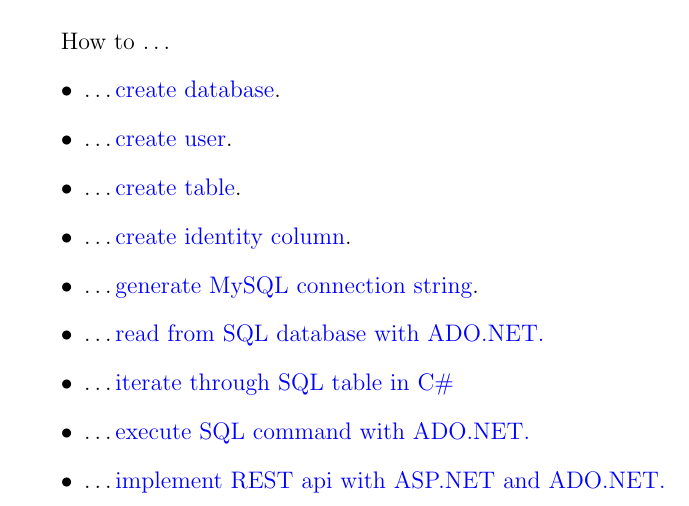
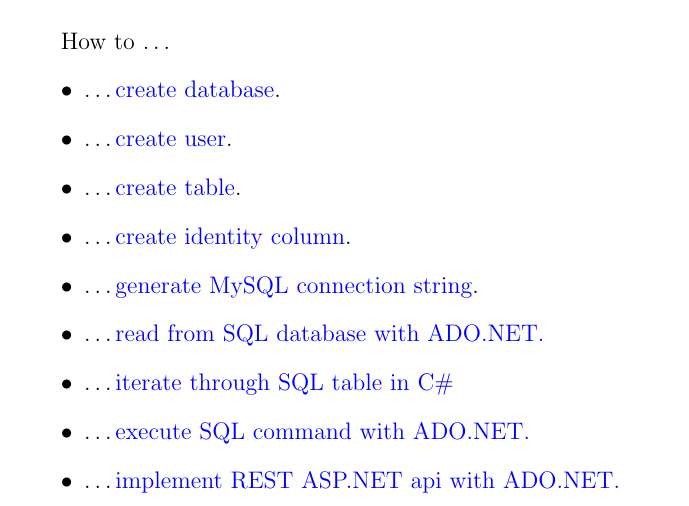
Before and after one commit to tsdaemon/ucu-databases-course, a LaTeX problem sheet (assignments/assignment1.tex): part of page 5 of 5, cut so that both start at the same text. Compiled offline with pdfLaTeX.

Commit message:
test slack integration

```diff
--- a/assignments/assignment1.tex
+++ b/assignments/assignment1.tex
@@ -116,7 +116,7 @@ How to \dots
 \item \dots \href{https://stackoverflow.com/questions/6073382/read-sql-table-into-c-sharp-datatable}{read from SQL database with ADO.NET.}
 \item \dots \href{https://stackoverflow.com/questions/1774498/how-to-iterate-through-a-datatable}{iterate through SQL table in C\#}
 \item \dots \href{https://docs.microsoft.com/en-us/dotnet/framework/data/adonet/executing-a-command}{execute SQL command with ADO.NET.}
-\item \dots \href{http://www.c-sharpcorner.com/UploadFile/97fc7a/webapi-restful-operations-in-webapi-using-ado-net-objects-a/}{implement REST api with ASP.NET and ADO.NET.}
+\item \dots \href{http://www.c-sharpcorner.com/UploadFile/97fc7a/webapi-restful-operations-in-webapi-using-ado-net-objects-a/}{implement REST ASP.NET api with ADO.NET.}
 
 \end{itemize}
 
```
